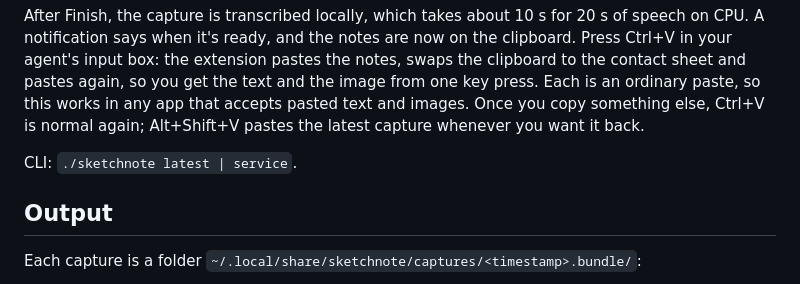
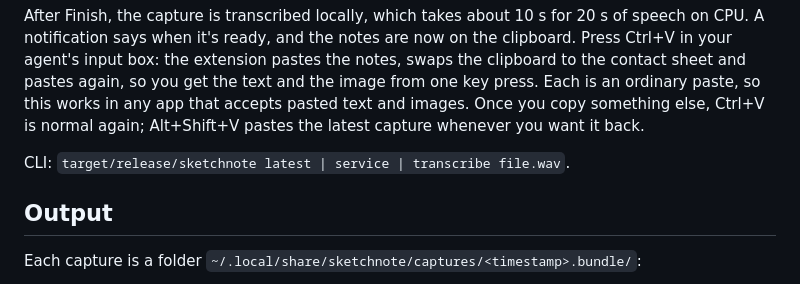
Before and after one commit to BilalIrfanContact/sketchnote, a Markdown page: README.md, the part around the change. Drawn GitHub-style.

```diff
--- a/README.md
+++ b/README.md
@@ -43,7 +43,7 @@ Starting a capture records the whole screen and the microphone immediately. Whil
 
 After Finish, the capture is transcribed locally, which takes about 10 s for 20 s of speech on CPU. A notification says when it's ready, and the notes are now on the clipboard. Press Ctrl+V in your agent's input box: the extension pastes the notes, swaps the clipboard to the contact sheet and pastes again, so you get the text and the image from one key press. Each is an ordinary paste, so this works in any app that accepts pasted text and images. Once you copy something else, Ctrl+V is normal again; Alt+Shift+V pastes the latest capture whenever you want it back.
 
-CLI: `./sketchnote latest | service`.
+CLI: `target/release/sketchnote latest | service | transcribe file.wav`.
 
 ## Output
 
```
Also changed, not shown: AGENTS.md (+1 -1 lines).
